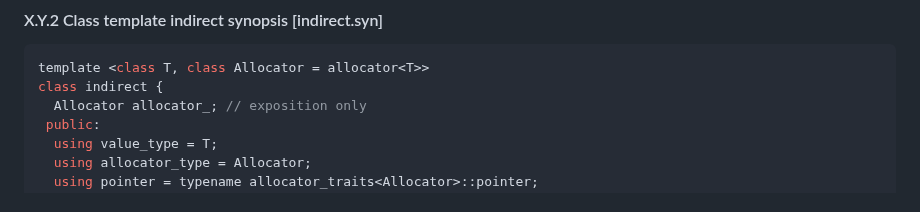
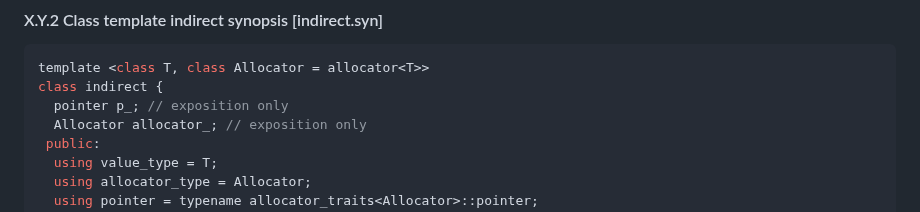
Before and after one commit to jbcoe/value_types, a Markdown page: DRAFT.md, the part around the change. GitHub-like rendering.

Commit message:
Restore exposition-only p_

````diff
--- a/DRAFT.md
+++ b/DRAFT.md
@@ -450,6 +450,7 @@ move assignment, or swapping of the allocator only if
 ```c++
 template <class T, class Allocator = allocator<T>>
 class indirect {
+  pointer p_; // exposition only
   Allocator allocator_; // exposition only
  public:
   using value_type = T;
````
